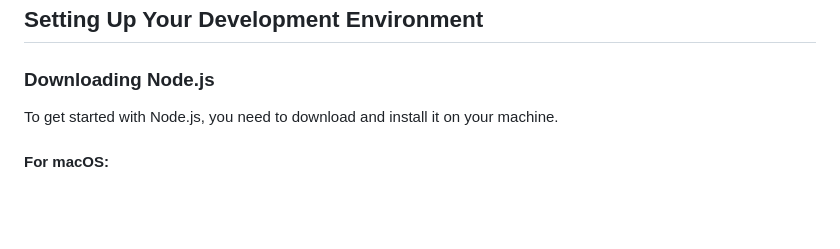
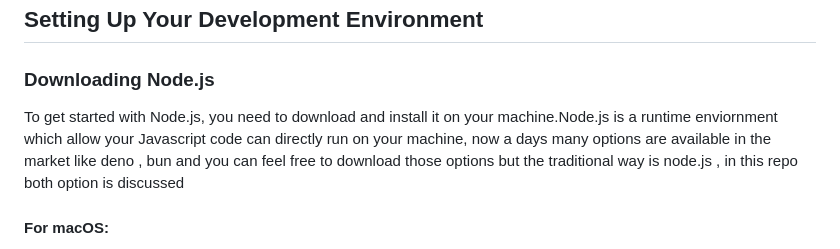
Before and after one commit to GurpreetSingh31/Master-Javascript, a Markdown page: 00_Getting_Started/getting_started.md, the part around the change. Rendered like a GitHub page; blank space fills up the shorter version.

Commit message:
added the getting started guide

```diff
--- a/00_Getting_Started/getting_started.md
+++ b/00_Getting_Started/getting_started.md
@@ -16,7 +16,8 @@ Node.js was created by Ryan Dahl in 2009. It has since evolved into a powerful t
 ## Setting Up Your Development Environment
 
 ### Downloading Node.js
-To get started with Node.js, you need to download and install it on your machine.
+To get started with Node.js, you need to download and install it on your machine.Node.js is a runtime enviornment which allow your Javascript code can directly run on your machine, now a days many options are available in the market like deno , bun and you can feel free to download those options
+but the traditional way is node.js , in this repo both option is discussed
 
 #### For macOS:
 1. Visit the [Node.js official website](https://nodejs.org/).
```
